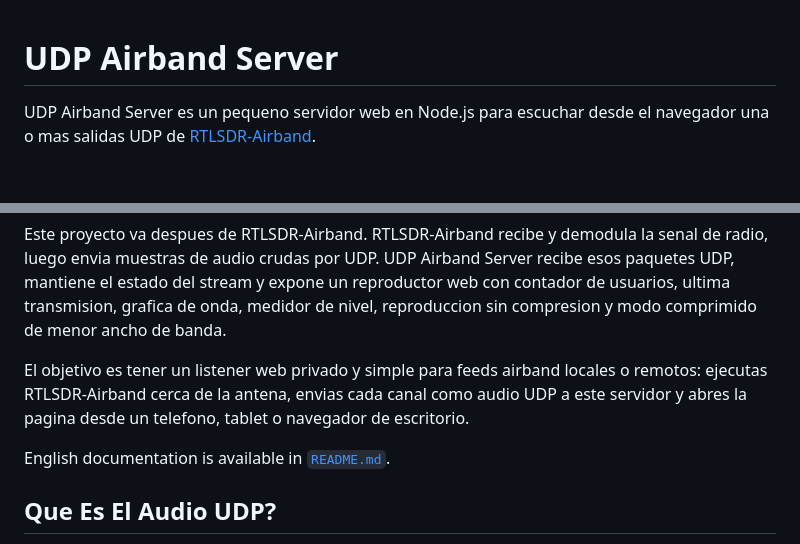
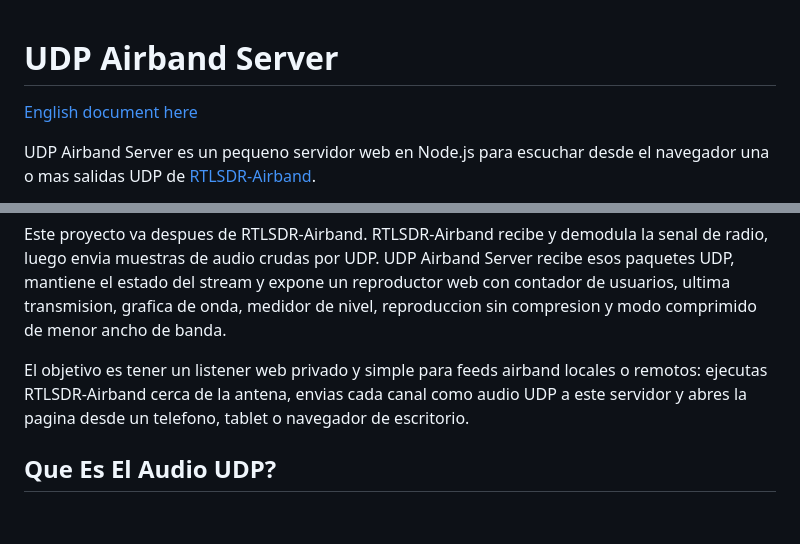
Before and after one commit to OA6DXV/udp-airband-server, a Markdown page: README.es.md, 2 parts joined by grey strips. Drawn GitHub-style; blank space fills up the shorter version.

Commit message:
Add language links to README files

```diff
--- a/README.es.md
+++ b/README.es.md
@@ -1,4 +1,6 @@
 # UDP Airband Server
+
+[English document here](README.md)
 
 UDP Airband Server es un pequeno servidor web en Node.js para escuchar desde el navegador una o mas salidas UDP de [RTLSDR-Airband](https://github.com/rtl-airband/RTLSDR-Airband).
 
@@ -7,8 +9,6 @@ RTLSDR-Airband es un receptor y daemon de streaming airband de codigo abierto. U
 Este proyecto va despues de RTLSDR-Airband. RTLSDR-Airband recibe y demodula la senal de radio, luego envia muestras de audio crudas por UDP. UDP Airband Server recibe esos paquetes UDP, mantiene el estado del stream y expone un reproductor web con contador de usuarios, ultima transmision, grafica de onda, medidor de nivel, reproduccion sin compresion y modo comprimido de menor ancho de banda.
 
 El objetivo es tener un listener web privado y simple para feeds airband locales o remotos: ejecutas RTLSDR-Airband cerca de la antena, envias cada canal como audio UDP a este servidor y abres la pagina desde un telefono, tablet o navegador de escritorio.
-
-English documentation is available in [`README.md`](README.md).
 
 ## Que Es El Audio UDP?
 
```
Also changed, not shown: README.md (+2 -2 lines).
